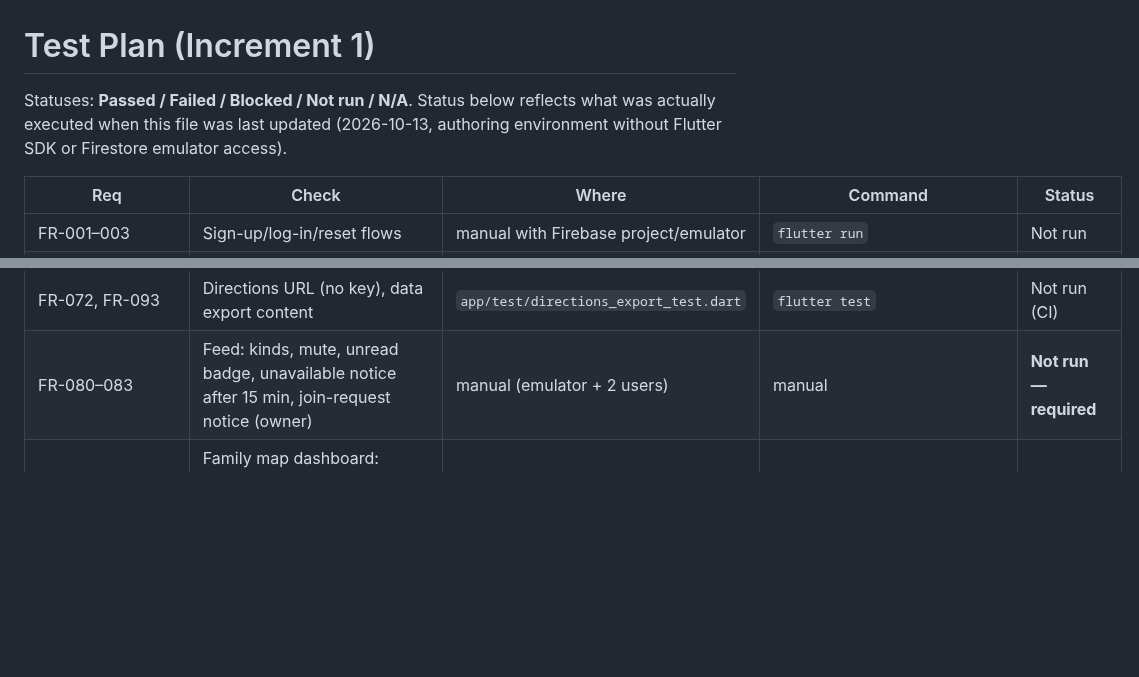
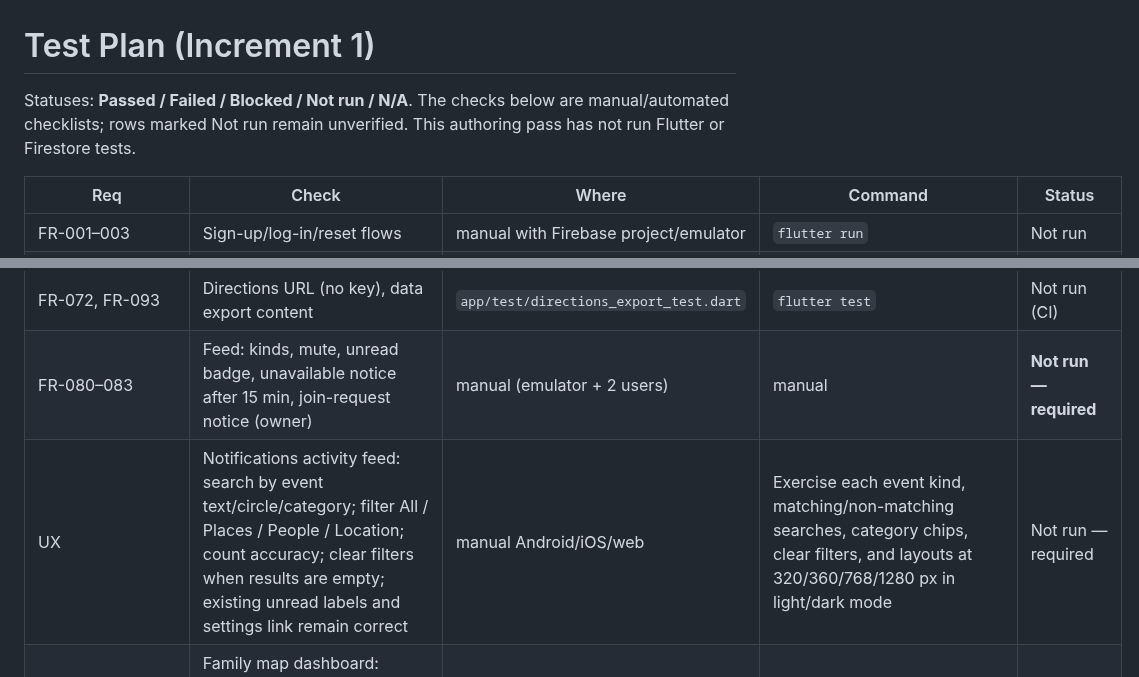
Before and after one commit to muhammadnaumantahir/Circlo, a Markdown page: docs/test-plan.md, 2 parts joined by grey strips. Drawn GitHub-style; blank space fills up the shorter version.

Commit message:
docs: add activity feed manual checks

```diff
--- a/docs/test-plan.md
+++ b/docs/test-plan.md
@@ -1,6 +1,6 @@
 # Test Plan (Increment 1)
 
-Statuses: **Passed / Failed / Blocked / Not run / N/A**. Status below reflects what was actually executed when this file was last updated (2026-10-13, authoring environment without Flutter SDK or Firestore emulator access).
+Statuses: **Passed / Failed / Blocked / Not run / N/A**. The checks below are manual/automated checklists; rows marked Not run remain unverified. This authoring pass has not run Flutter or Firestore tests.
 
 | Req | Check | Where | Command | Status |
 |---|---|---|---|---|
@@ -38,6 +38,7 @@ Statuses: **Passed / Failed / Blocked / Not run / N/A**. Status below reflects w
 | FR-080, FR-081, FR-082, FR-083, FR-094, FR-038 | Rules: activity events bound to the actor's own batch (joined/left/removed/sharing), names must match, immutable, member-only reads; notification prefs bounds; timed pause field | `firebase/tests/rules.test.mjs` | `cd firebase && npm test` | Blocked here (emulator download blocked); CI |
 | FR-072, FR-093 | Directions URL (no key), data export content | `app/test/directions_export_test.dart` | `flutter test` | Not run (CI) |
 | FR-080–083 | Feed: kinds, mute, unread badge, unavailable notice after 15 min, join-request notice (owner) | manual (emulator + 2 users) | manual | **Not run — required** |
+| UX | Notifications activity feed: search by event text/circle/category; filter All / Places / People / Location; count accuracy; clear filters when results are empty; existing unread labels and settings link remain correct | manual Android/iOS/web | Exercise each event kind, matching/non-matching searches, category chips, clear filters, and layouts at 320/360/768/1280 px in light/dark mode | Not run — required |
 | UX | Family map dashboard: marker tap opens member details; people preview taps; saved places/sharing shortcuts; Circles hero and member cards; no overflow in light/dark mode | manual Android/iOS/web | Check widths 320, 360, 768 and 1280 px; test no location/paused/stale states and tap all quick actions | Not run — required |
 | UX | Saved Places dashboard: alert counts, All/Alerts on/Alerts off filters, name search combined with filters, clear/reset empty states, quick alert pause/resume retains member targeting, write-failure feedback | manual Android/iOS/web + two users | Search place names with and without filters; clear search; toggle alerts; confirm Firestore preferences and verify selected-member targeting remains selected after resume | Not run — required |
 | Static | `flutter analyze`, `flutter test` | `.github/workflows/flutter_ci.yml` (manual `workflow_dispatch`) | CI job `verify` | Not run here |
```
